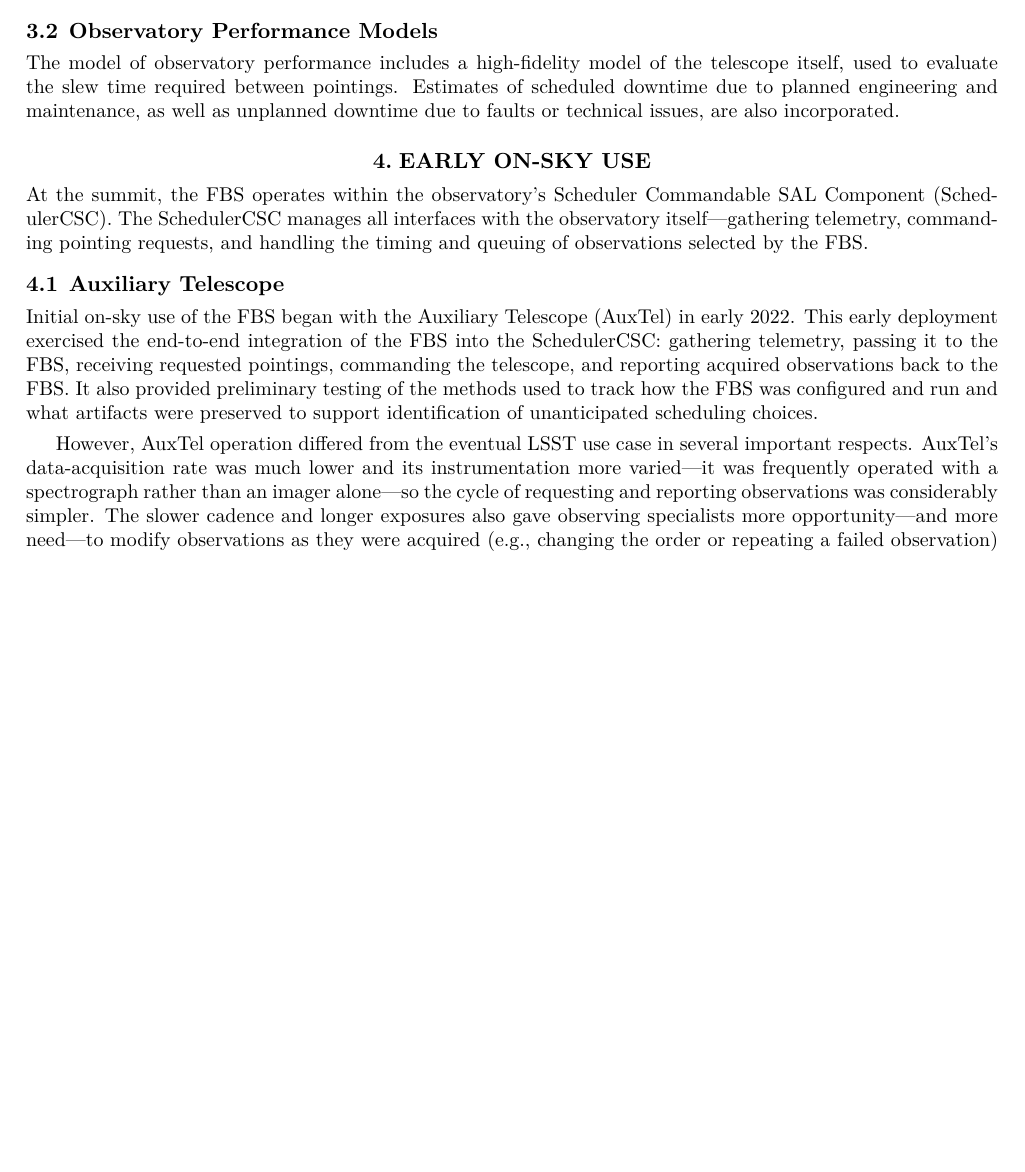
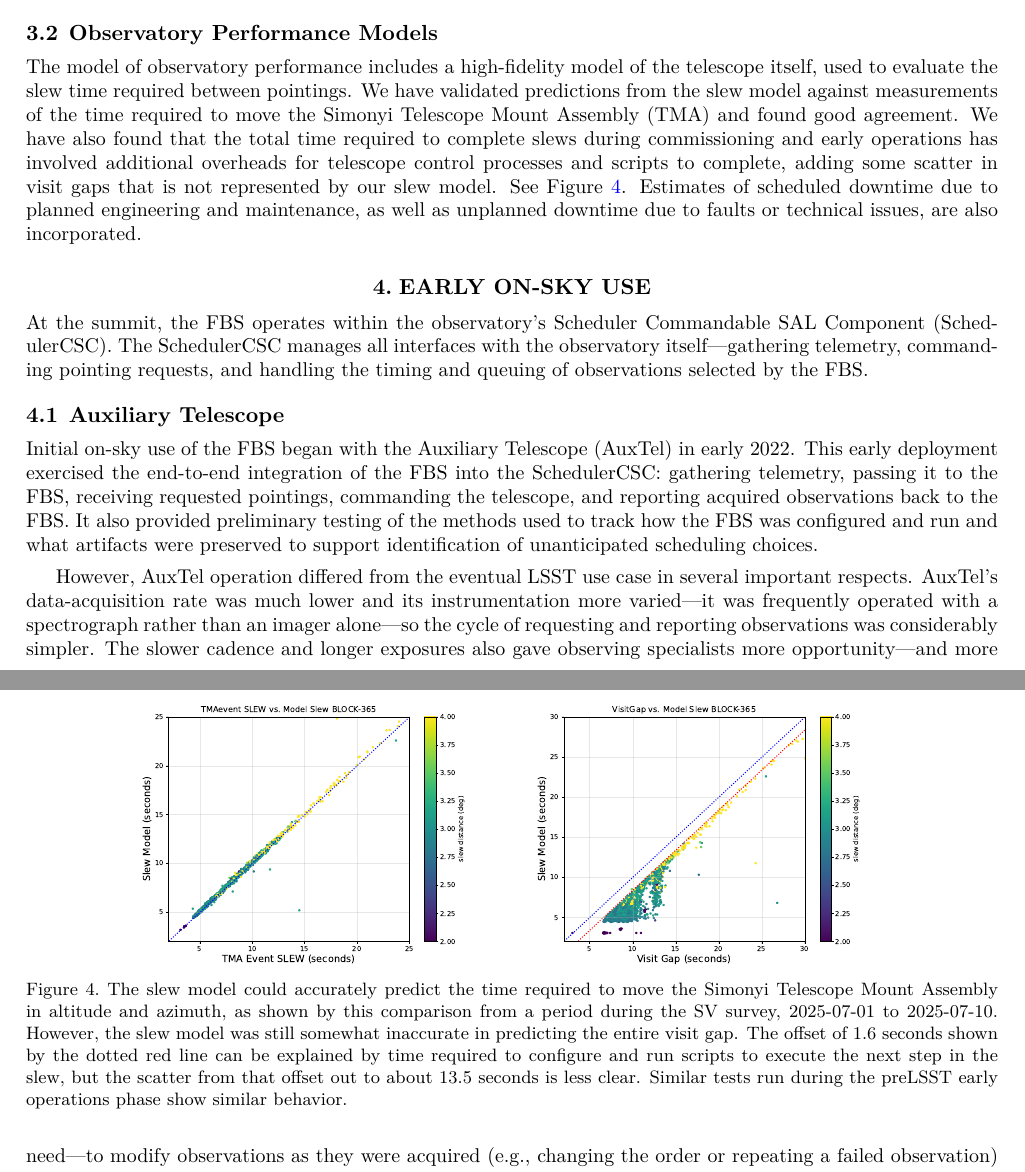
Before and after one commit to lsst-sims/smtn-020, a LaTeX paper (SMTN-020.tex, which reads body.tex): part of page 6 of 10 before the commit and two parts of pages 6 and 7 of 10 after it, the two joined at a grey line, cut so that both start at the same text, the shorter picture padded with empty space. Compiled offline with XeLaTeX; a LaTeX package or settings file that is missing is left out.

Commit message:
Add figure for slew model comparison

```diff
--- a/body.tex
+++ b/body.tex
@@ -279,10 +279,30 @@ on-site~\cite{WEATHER}.
 
 The model of observatory performance includes a high-fidelity model of the
 telescope itself, used to evaluate the slew time required between pointings.
+We have validated predictions from the slew model against measurements of the time
+required to move the Simonyi Telescope Mount Assembly (TMA) and found good
+agreement. We have also found that the total time required to complete slews during
+commissioning and early operations has involved additional overheads for
+telescope control processes and scripts to complete, adding some scatter
+in visit gaps that is not represented by our slew model. See Figure~\ref{fig:slew}.
 Estimates of scheduled downtime due to planned engineering and maintenance, as
 well as unplanned downtime due to faults or technical issues, are also
 incorporated.
 
+\begin{figure}
+  \centering
+  \includegraphics[width=0.4\textwidth]{figs/SlewModelVsTMA.pdf}
+  \includegraphics[width=0.4\textwidth]{figs/SlewModelVsVisitGap.pdf}
+  \caption{The slew model could accurately predict the time required to move
+  the Simonyi Telescope Mount Assembly in altitude and azimuth, as shown by
+  this comparison from a period during the SV survey, 2025-07-01 to 2025-07-10.
+  However, the slew model was still somewhat inaccurate in predicting the entire
+  visit gap. The offset of 1.6~seconds shown by the dotted red line can be explained
+  by time required to configure and run scripts to execute the next step in the slew,
+  but the scatter from that offset out to about 13.5~seconds is less clear.
+  Similar tests run during the preLSST early operations phase show similar behavior.}
+    \label{fig:slew}
+\end{figure}
 
 \section{Early On-sky Use}
 \label{sec:onsky}
```
Also changed, not shown: figs/SlewModelVsTMA.pdf (added), figs/SlewModelVsVisitGap.pdf (added).
